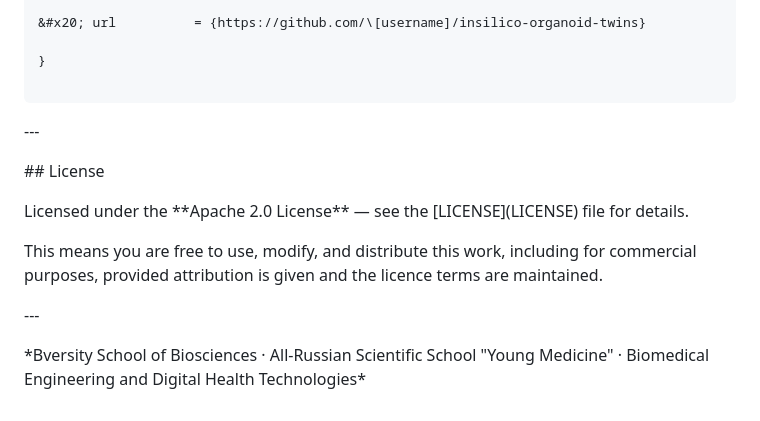
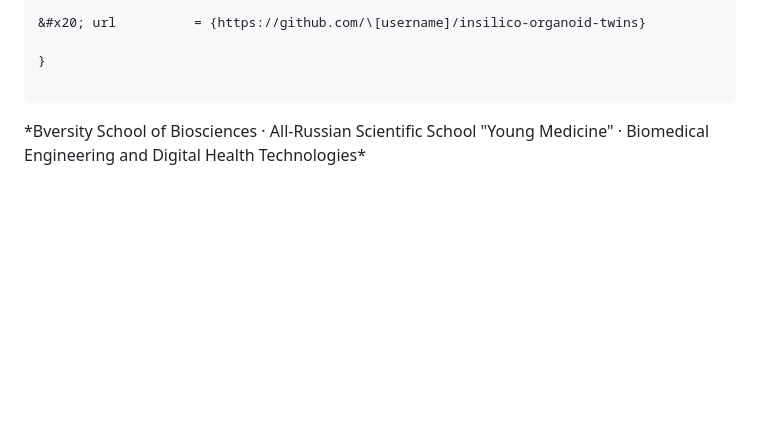
Before and after one commit to s-nandini17/Insilico-Organoid-Twins, a Markdown page: README.md, the part around one of its changes. Rendered like a GitHub page; blank space fills up the shorter version.

Commit message:
Update README documentation

````diff
--- a/README.md
+++ b/README.md
@@ -688,26 +670,4 @@ If you use this framework, pipeline, or benchmark dataset in your research, plea
 
 ```
 
-
-
-\---
-
-
-
-\## License
-
-
-
-Licensed under the \*\*Apache 2.0 License\*\* — see the \[LICENSE](LICENSE) file for details.
-
-
-
-This means you are free to use, modify, and distribute this work, including for commercial purposes, provided attribution is given and the licence terms are maintained.
-
-
-
-\---
-
-
-
 \*Bversity School of Biosciences · All-Russian Scientific School "Young Medicine" · Biomedical Engineering and Digital Health Technologies\*
````
Also changed, not shown: other parts of README.md (+0 -18 lines).
